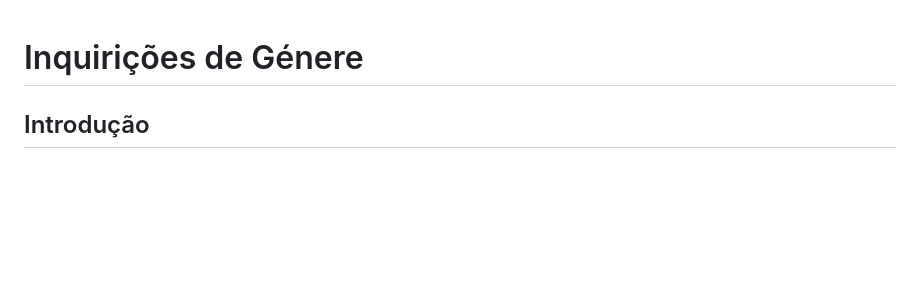
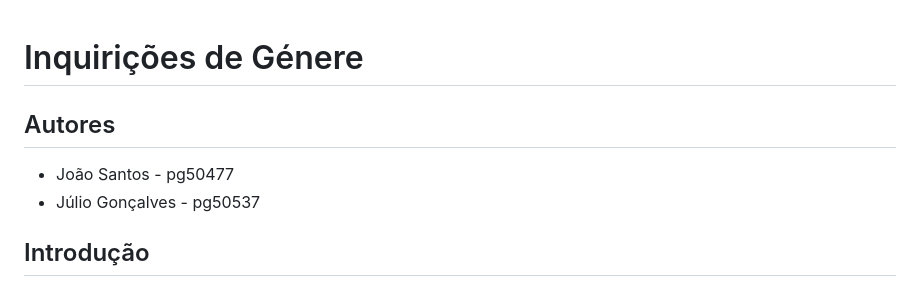
Before and after one commit to Yakari144/RPCW-Projeto, a Markdown page: README.md, the part around the change. Drawn GitHub-style; blank space fills up the shorter version.

Commit message:
relatorio

```diff
--- a/Relatorio.md
+++ b/README.md
@@ -1,4 +1,8 @@
 # Inquirições de Génere
+
+## Autores
+* João Santos - pg50477
+* Júlio Gonçalves - pg50537
 
 ## Introdução
 Este trabalho tem como intuito a criação de uma interface web de navegação nos registos de inquirição de género, disponibilizados pelo docente. Para tal, foi necessário a criação de uma base de dados, a qual foi preenchida com os dados fornecidos pelo docente, posteriormente a serem tratados, e a criação de uma aplicação web, que permite a navegação nestes mesmos dados.
```
